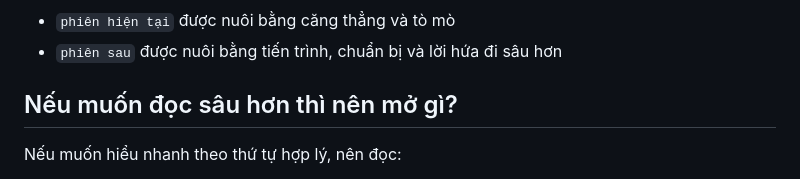
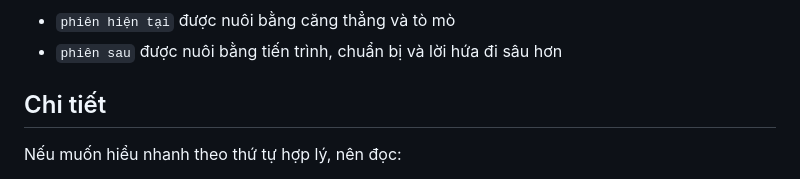
Before and after one commit to jofix2004/hybrid-game-project-docs, a Markdown page: GAME_OVERVIEW.md, the part around the change. Drawn GitHub-style.

```diff
--- a/GAME_OVERVIEW.md
+++ b/GAME_OVERVIEW.md
@@ -232,7 +232,7 @@ Phiên sau được kéo bởi:
 - `phiên hiện tại` được nuôi bằng căng thẳng và tò mò
 - `phiên sau` được nuôi bằng tiến trình, chuẩn bị và lời hứa đi sâu hơn
 
-## Nếu muốn đọc sâu hơn thì nên mở gì?
+## Chi tiết
 
 Nếu muốn hiểu nhanh theo thứ tự hợp lý, nên đọc:
 
```
